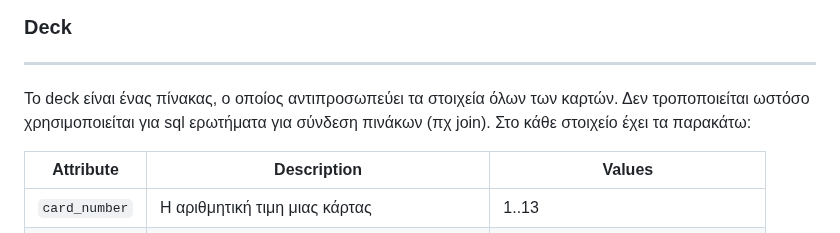
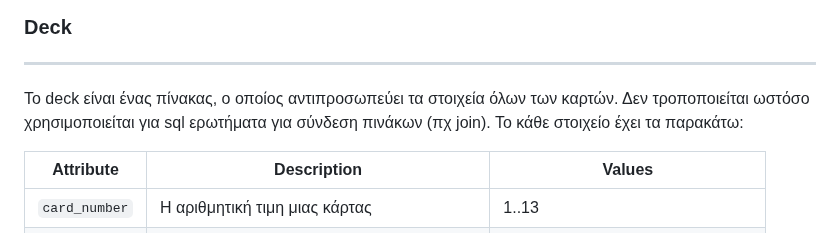
Before and after one commit to iee-ihu-gr-course1941/ADISE22_Omega, a Markdown page: README.md, the part around the change. Rendered like a GitHub page.

```diff
--- a/README.md
+++ b/README.md
@@ -56,7 +56,7 @@
 ### Deck
 ---------
 
-Το deck είναι ένας πίνακας, ο οποίος αντιπροσωπεύει τα στοιχεία όλων των καρτών. Δεν τροποποιείται ωστόσο χρησιμοποιείται για sql ερωτήματα για σύνδεση πινάκων (πχ join). Στο κάθε στοιχείο έχει τα παρακάτω:
+Το deck είναι ένας πίνακας, ο οποίος αντιπροσωπεύει τα στοιχεία όλων των καρτών. Δεν τροποποιείται ωστόσο χρησιμοποιείται για sql ερωτήματα για σύνδεση πινάκων (πχ join). Το κάθε στοιχείο έχει τα παρακάτω:
 
 
 | Attribute                | Description                                 | Values                               |
```
